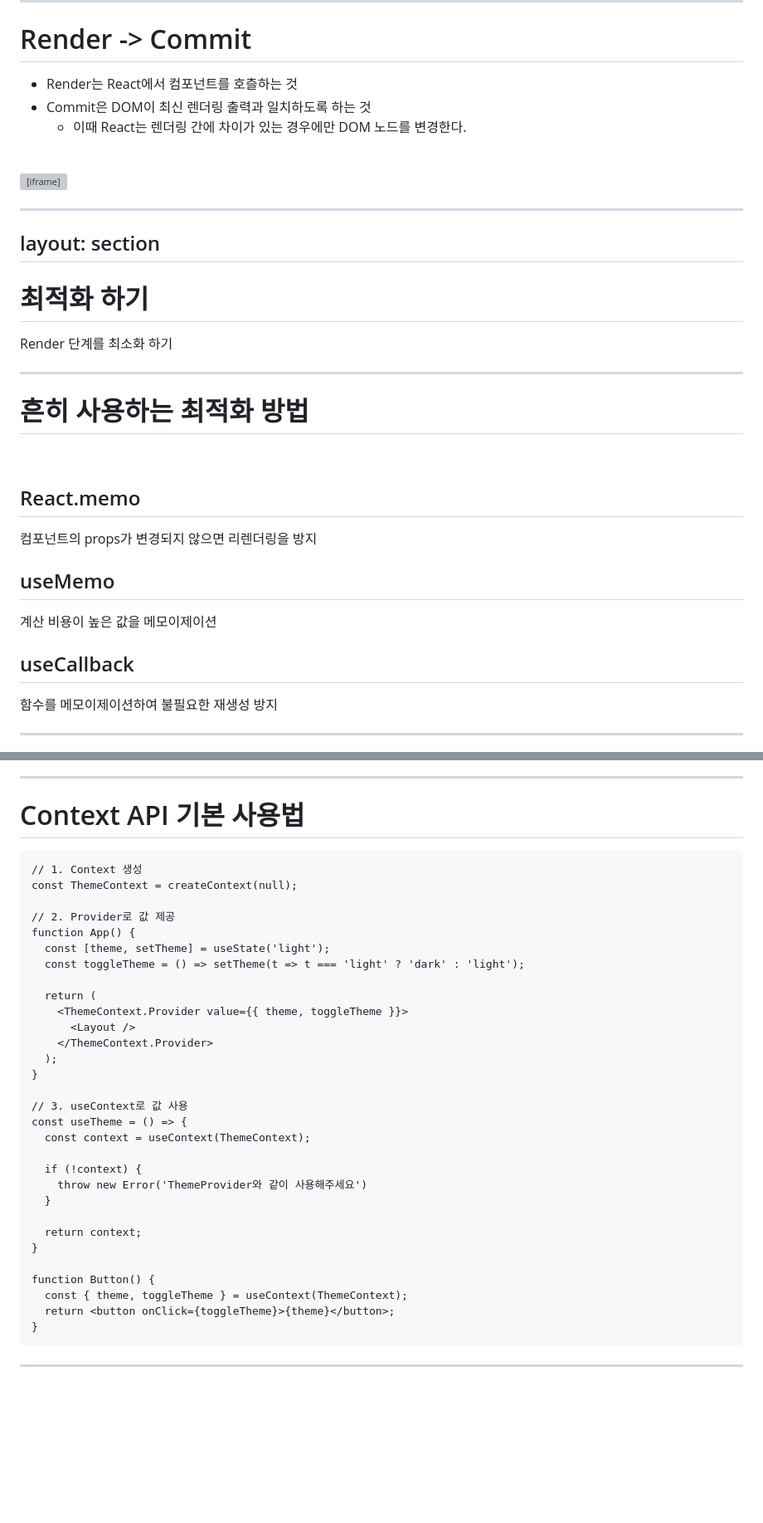
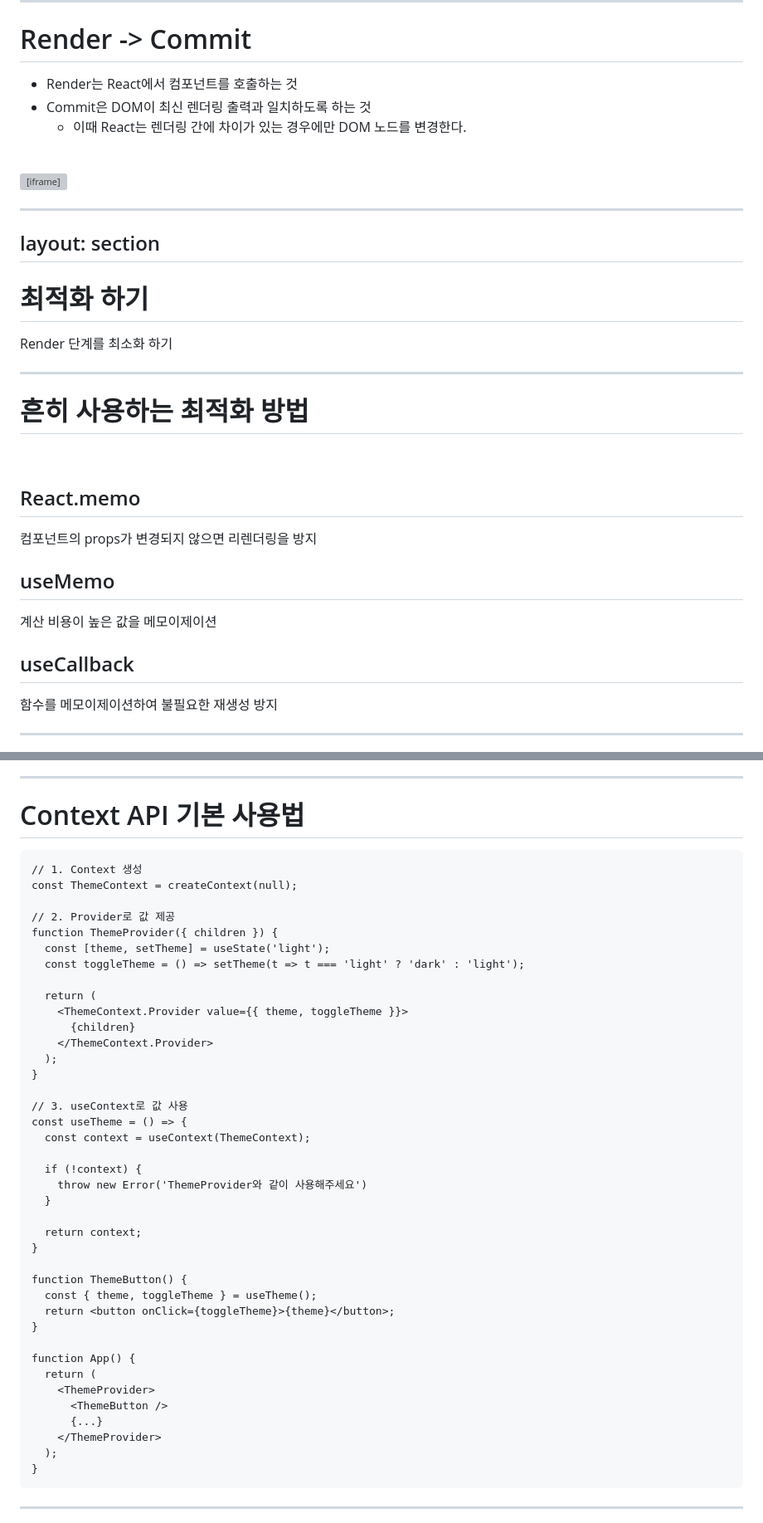
Before and after one commit to Yanguk/react-re-render-teck-talk, a Markdown page: slides.md, 2 parts joined by grey strips. Shown: that part at 83% size. Drawn GitHub-style; blank space fills up the shorter version; grey boxes are pictures that could not be loaded.

Commit message:
오타 수정
Signed-off-by: Yanguk <yanguk@duck.com>

````diff
--- a/slides.md
+++ b/slides.md
@@ -78,7 +79,7 @@ function Counter() {
 
 <v-clicks>
 
-- Render는 React에서 컴포넌트를 호츨하는 것
+- Render는 React에서 컴포넌트를 호출하는 것
 - Commit은 DOM이 최신 렌더링 출력과 일치하도록 하는 것
   - 이때 React는 렌더링 간에 차이가 있는 경우에만 DOM 노드를 변경한다.
 
@@ -98,6 +99,7 @@ function Counter() {
 layout: section
 ---
 # 최적화 하기
+
 Render 단계를 최소화 하기
 
 ---
@@ -109,12 +111,15 @@ Render 단계를 최소화 하기
 <v-clicks>
 
 ## <span class="text-purple-400">React.memo</span>
+
 컴포넌트의 props가 변경되지 않으면 리렌더링을 방지
 
 ## <span class="text-blue-400">useMemo</span>
+
 계산 비용이 높은 값을 메모이제이션
 
 ## <span class="text-blue-400">useCallback</span>
+
 함수를 메모이제이션하여 불필요한 재생성 방지
 
 </v-clicks>
@@ -327,18 +328,18 @@ layout: center
 
 # Context API 기본 사용법
 
-```tsx{all|1-2|4-15|16-25|27-30}
+```tsx{all|1-2|4-15|16-25|27-30|all}
 // 1. Context 생성
 const ThemeContext = createContext(null);
 
 // 2. Provider로 값 제공
-function App() {
+function ThemeProvider({ children }) {
   const [theme, setTheme] = useState('light');
   const toggleTheme = () => setTheme(t => t === 'light' ? 'dark' : 'light');
 
   return (
     <ThemeContext.Provider value={{ theme, toggleTheme }}>
-      <Layout />
+      {children}
     </ThemeContext.Provider>
   );
 }
@@ -354,9 +355,18 @@ const useTheme = () => {
   return context;
 }
 
-function Button() {
-  const { theme, toggleTheme } = useContext(ThemeContext);
+function ThemeButton() {
+  const { theme, toggleTheme } = useTheme();
   return <button onClick={toggleTheme}>{theme}</button>;
+}
+
+function App() {
+  return (
+    <ThemeProvider>
+      <ThemeButton />
+      {...}
+    </ThemeProvider>
+  );
 }
 ```
 
````
Also changed, not shown: other parts of slides.md (+25 -28 lines).
